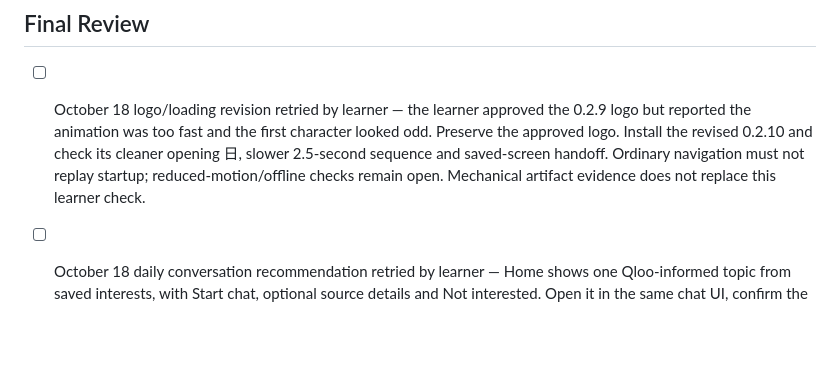
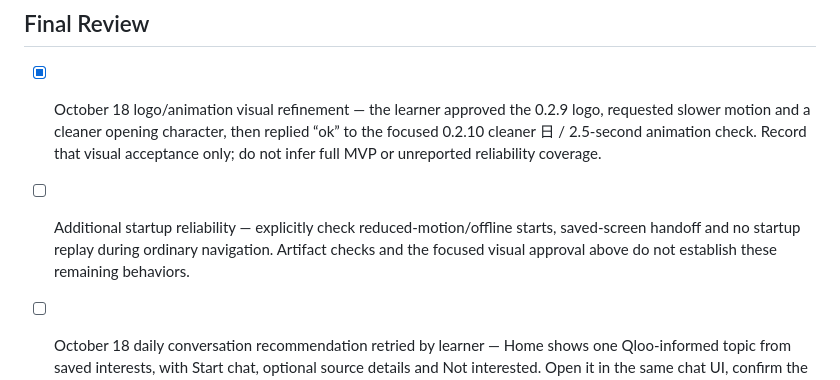
Before and after one commit to amit-ksh/kiro-jp, a Markdown page: devpost/checklist.md, the part around the change. Rendered like a GitHub page; blank space fills up the shorter version.

```diff
--- a/devpost/checklist.md
+++ b/devpost/checklist.md
@@ -94,7 +94,9 @@ In learn mode, perform each slice's learner check before its commit. In fast mod
 
 ## Final Review
 
-- [ ] October 18 logo/loading revision retried by learner — the learner approved the 0.2.9 logo but reported the animation was too fast and the first character looked odd. Preserve the approved logo. Install the revised 0.2.10 and check its cleaner opening 日, slower 2.5-second sequence and saved-screen handoff. Ordinary navigation must not replay startup; reduced-motion/offline checks remain open. Mechanical artifact evidence does not replace this learner check.
+- [x] October 18 logo/animation visual refinement — the learner approved the 0.2.9 logo, requested slower motion and a cleaner opening character, then replied “ok” to the focused 0.2.10 cleaner 日 / 2.5-second animation check. Record that visual acceptance only; do not infer full MVP or unreported reliability coverage.
+
+- [ ] Additional startup reliability — explicitly check reduced-motion/offline starts, saved-screen handoff and no startup replay during ordinary navigation. Artifact checks and the focused visual approval above do not establish these remaining behaviors.
 
 - [ ] October 18 daily conversation recommendation retried by learner — Home shows one Qloo-informed topic from saved interests, with Start chat, optional source details and Not interested. Open it in the same chat UI, confirm the Japanese matches the saved level, and verify the topic can change freely. Retry offline/unavailable states and change interests; ordinary refresh keeps today’s suggestion stable while the next local day rotates its subject or angle. Mechanical/live Qloo evidence is separate from this phone acceptance.
 
```
Also changed, not shown: README.md (+1 -1 lines), devpost/build-evidence.md (+5 -1 lines).
